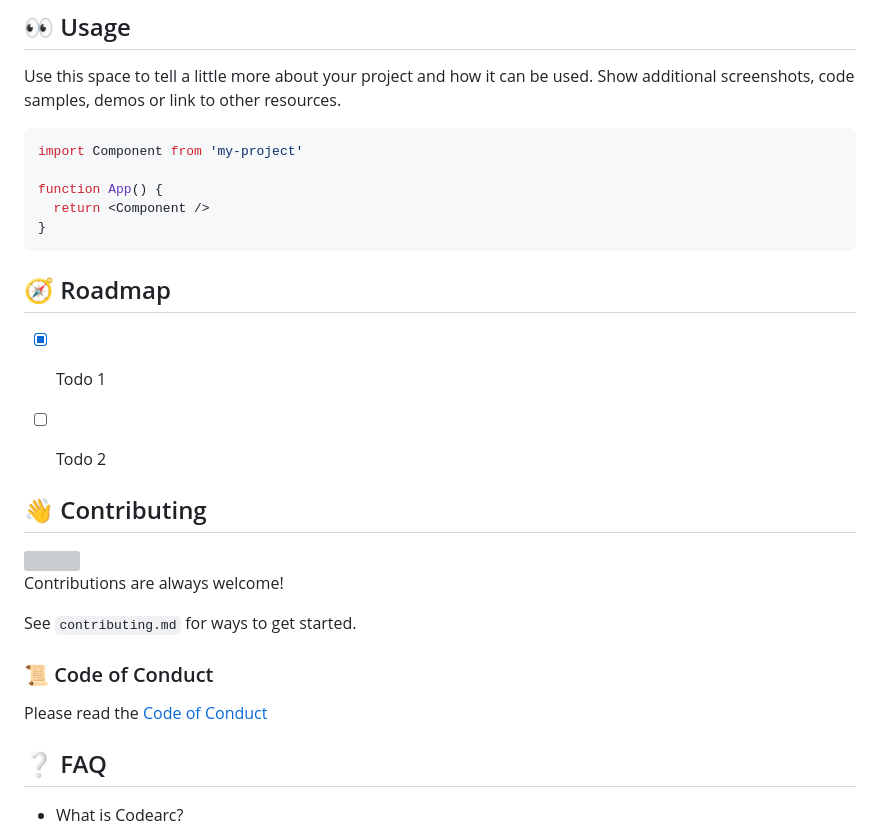
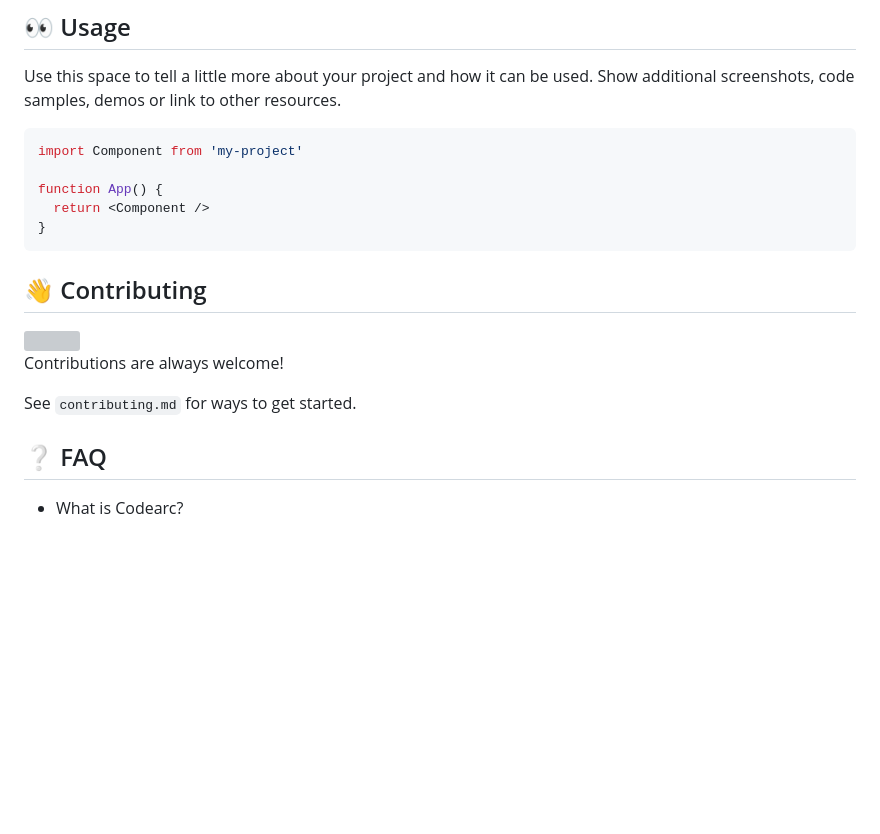
Before and after one commit to codearclab/codearc, a Markdown page: README.md, the part around the change printed below. Rendered like a GitHub page; blank space fills up the shorter version; grey boxes are pictures that could not be loaded.

````diff
--- a/README.md
+++ b/README.md
@@ -237,12 +237,6 @@ function App() {
 }
 ```
 
-<!-- Roadmap -->
-## :compass: Roadmap
-
-* [x] Todo 1
-* [ ] Todo 2
-
 
 <!-- Contributing -->
 ## :wave: Contributing
@@ -255,12 +249,6 @@ function App() {
 Contributions are always welcome!
 
 See `contributing.md` for ways to get started.
-
-
-<!-- Code of Conduct -->
-### :scroll: Code of Conduct
-
-Please read the [Code of Conduct](https://github.com/Louis3797/awesome-readme-template/blob/master/CODE_OF_CONDUCT.md)
 
 <!-- FAQ -->
 ## :grey_question: FAQ
````
Also changed, not shown: other parts of README.md (+2 -2 lines).
